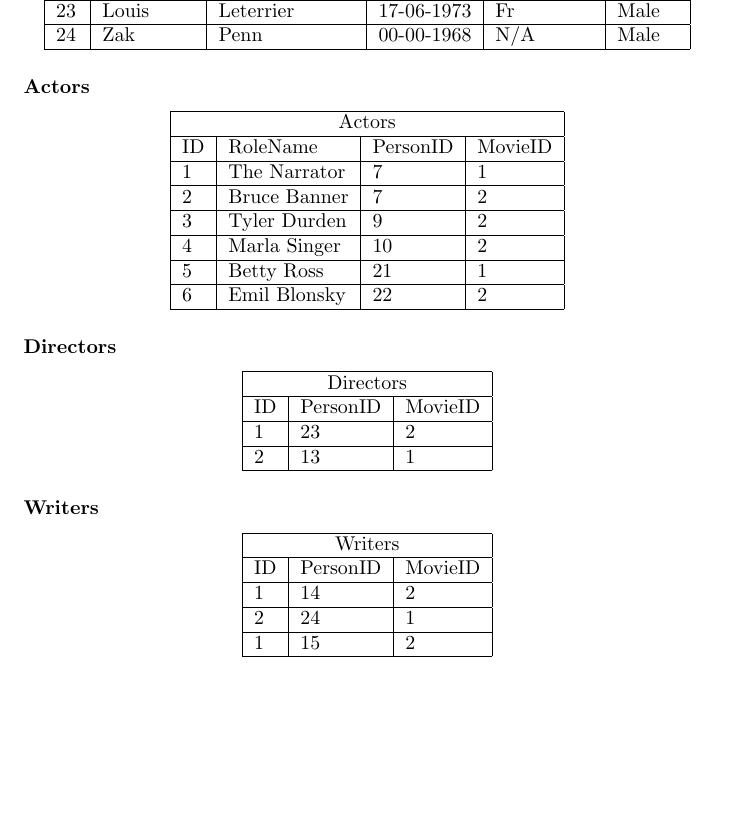
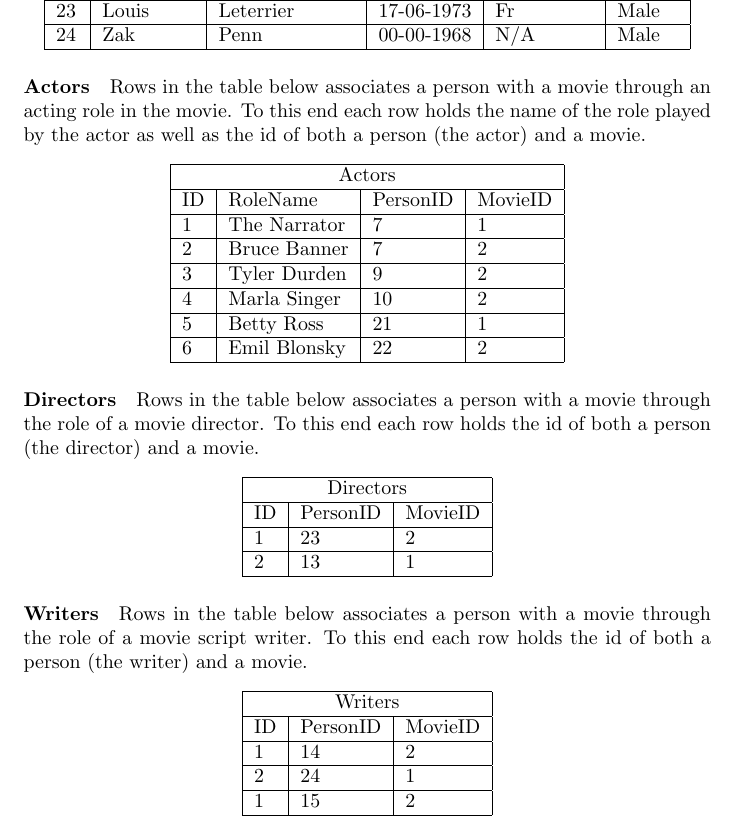
Before and after one commit to Thalmann/courses, a LaTeX document (main.tex): part of page 3 of 5, cut so that both start at the same text, the shorter picture padded with empty space. Compiled offline with pdfLaTeX.

Commit message:
Added simple description of the Actors, Directors and Writers tables.

```diff
--- a/main.tex
+++ b/main.tex
@@ -62,6 +62,8 @@ ID & FirstName & SurName & Birthdate & Nationality & Sex \\ \hline
 \end{center}
 
 \paragraph{Actors}
+Rows in the table below associates a person with a movie through an acting role in the movie.
+To this end each row holds the name of the role played by the actor as well as the id of both a person (the actor) and a movie.
 \begin{center}
 \begin{tabular}{|l|l|l|l|}
 \hline
@@ -77,7 +79,8 @@ ID & RoleName & PersonID & MovieID \\ \hline
 \end{center}
 
 \paragraph{Directors}
-
+Rows in the table below associates a person with a movie through the role of a movie director.
+To this end each row holds the id of both a person (the director) and a movie.
 \begin{center}
 \begin{tabular}{|l|l|l|}
 \hline
@@ -89,7 +92,8 @@ ID & PersonID & MovieID \\ \hline
 \end{center}
 
 \paragraph{Writers}
-
+Rows in the table below associates a person with a movie through the role of a movie script writer.
+To this end each row holds the id of both a person (the writer) and a movie.
 \begin{center}
 \begin{tabular}{|l|l|l|}
 \hline
```
